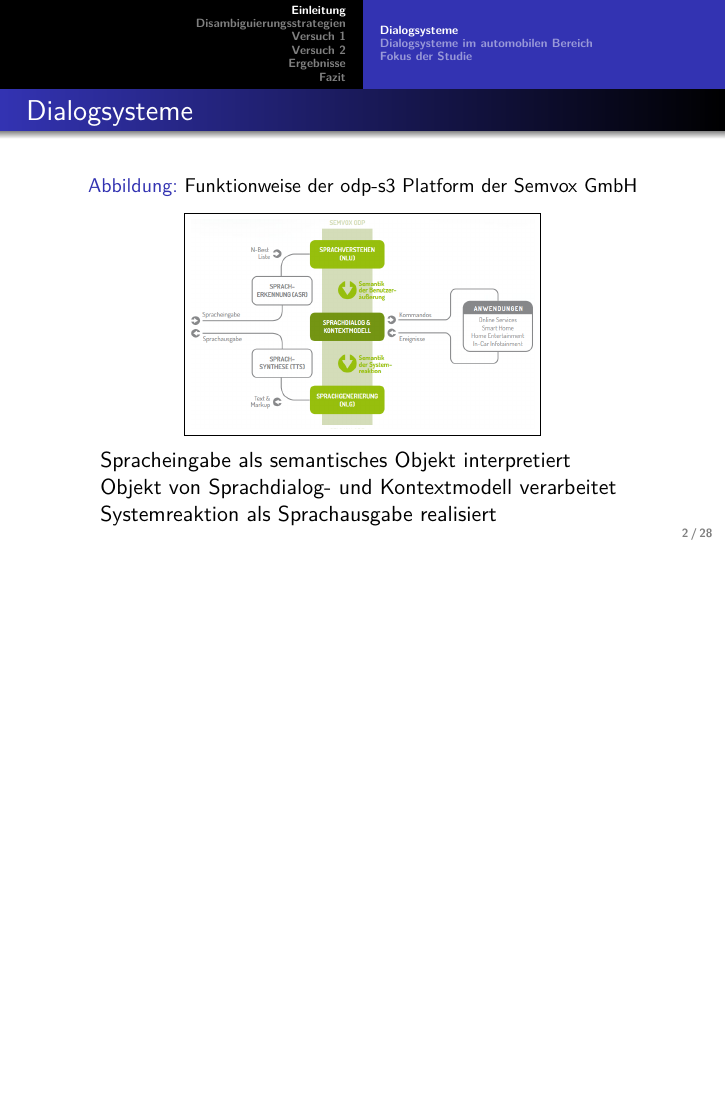
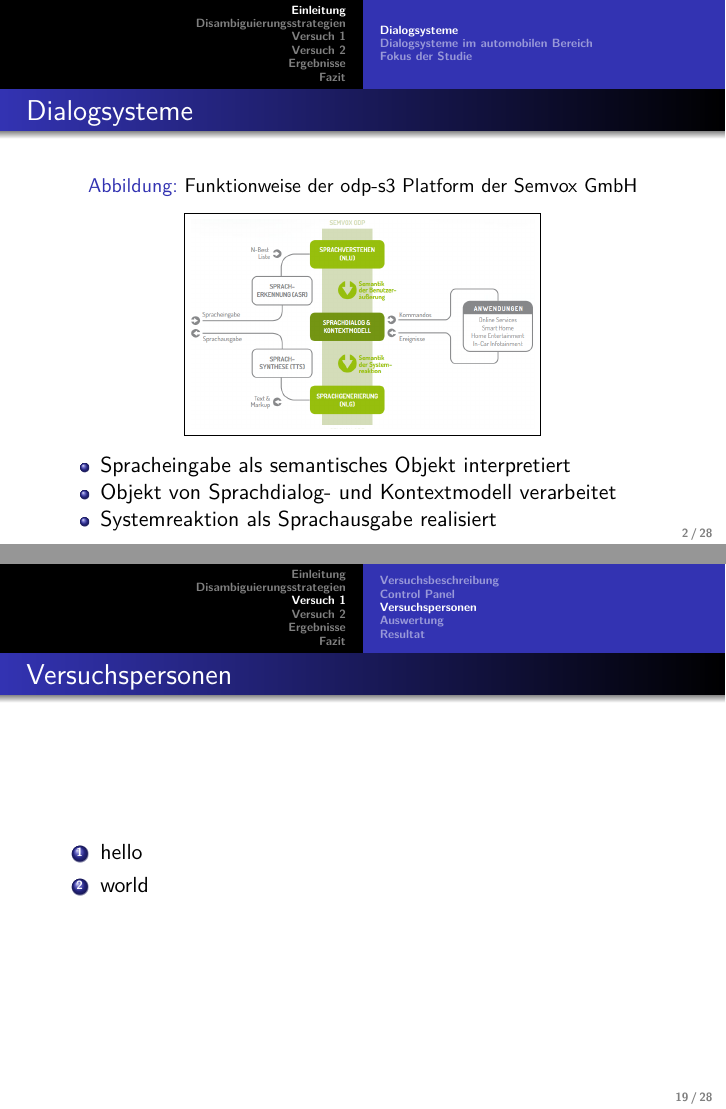
Before and after one commit to Enzelot/Thesis, LaTeX slides (Vortrag/Disambiguierungsstrategien in Dialogsystemen.tex): page 2 of 28 before the commit and pages 2 and 19 of 28 after it, the two joined at a grey line, the shorter picture padded with empty space. The pictures show the PDF file Vortrag/Disambiguierungsstrategien in Dialogsystemen.pdf that the author committed with the source.

Commit message:
fixed enumeration problem
delete package paralist

```diff
--- a/Vortrag/Disambiguierungsstrategien in Dialogsystemen.tex
+++ b/Vortrag/Disambiguierungsstrategien in Dialogsystemen.tex
@@ -9,8 +9,7 @@
 \usepackage{amsmath}
 \usepackage{amsfonts}
 \usepackage{amssymb}
-\usepackage{enumitem}
-\usepackage{paralist}
+%\usepackage{paralist}
 \usepackage{color}
 \usepackage{xcolor}
 \usepackage{lmodern}
@@ -25,8 +24,6 @@
 \usepackage{pgf}
 \usepackage{dcolumn}
 \usepackage{beamerthemeshadow}
-\usepackage{paralist}
-\usepackage{enumerate}
 \usepackage{comment}
 \usepackage{framed}
 \usepackage{longtable}
@@ -315,6 +312,10 @@ Rennspiel & Rennspiel & Rennspiel & Rennspiel &\\
 }
 \subsection{Versuchspersonen}
 \frame{\frametitle{Versuchspersonen}
+\begin{enumerate}
+\item hello
+\item world
+\end{enumerate}
 }
 \subsection{Auswertung}
 \frame{\frametitle{Vorahnung}
```
Also changed, not shown: Vortrag/Disambiguierungsstrategien in Dialogsystemen.pdf, 3 other files.
